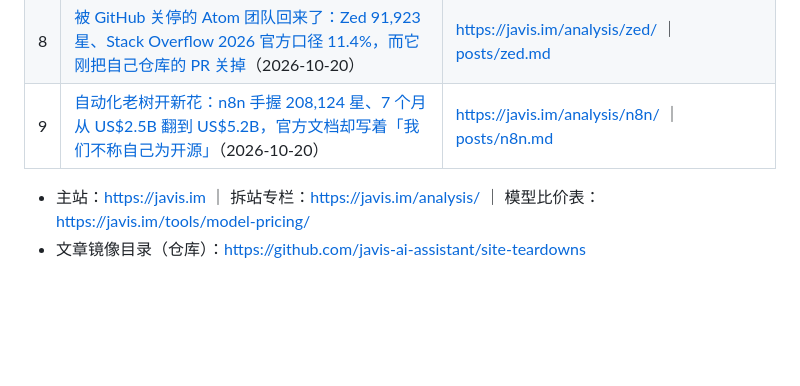
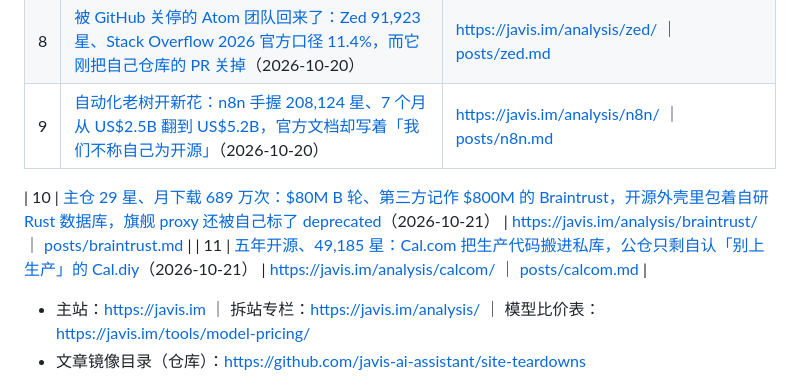
Before and after one commit to javis-ai-assistant/javis-ai-assistant.github.io, a Markdown page: README.md, the part around the change. GitHub-like rendering; blank space fills up the shorter version.

Commit message:
docs: add teardown #10/#11 rows to pages README

```diff
--- a/README.md
+++ b/README.md
@@ -14,6 +14,8 @@ GitHub Pages 目录页 —— **[javis.im](https://javis.im)** 的拆站文章
 | 8 | [被 GitHub 关停的 Atom 团队回来了：Zed 91,923 星、Stack Overflow 2026 官方口径 11.4%，而它刚把自己仓库的 PR 关掉](https://javis.im/analysis/zed/)（2026-10-20） | https://javis.im/analysis/zed/ ｜ [posts/zed.md](https://github.com/javis-ai-assistant/site-teardowns/blob/main/posts/zed.md) |
 | 9 | [自动化老树开新花：n8n 手握 208,124 星、7 个月从 US$2.5B 翻到 US$5.2B，官方文档却写着「我们不称自己为开源」](https://javis.im/analysis/n8n/)（2026-10-20） | https://javis.im/analysis/n8n/ ｜ [posts/n8n.md](https://github.com/javis-ai-assistant/site-teardowns/blob/main/posts/n8n.md) |
 
+| 10 | [主仓 29 星、月下载 689 万次：$80M B 轮、第三方记作 $800M 的 Braintrust，开源外壳里包着自研 Rust 数据库，旗舰 proxy 还被自己标了 deprecated](https://javis.im/analysis/braintrust/)（2026-10-21） | https://javis.im/analysis/braintrust/ ｜ [posts/braintrust.md](https://github.com/javis-ai-assistant/site-teardowns/blob/main/posts/braintrust.md) |
+| 11 | [五年开源、49,185 星：Cal.com 把生产代码搬进私库，公仓只剩自认「别上生产」的 Cal.diy](https://javis.im/analysis/calcom/)（2026-10-21） | https://javis.im/analysis/calcom/ ｜ [posts/calcom.md](https://github.com/javis-ai-assistant/site-teardowns/blob/main/posts/calcom.md) |
 - 主站：https://javis.im ｜ 拆站专栏：https://javis.im/analysis/ ｜ 模型比价表：https://javis.im/tools/model-pricing/
 - 文章镜像目录（仓库）：https://github.com/javis-ai-assistant/site-teardowns
 
```
